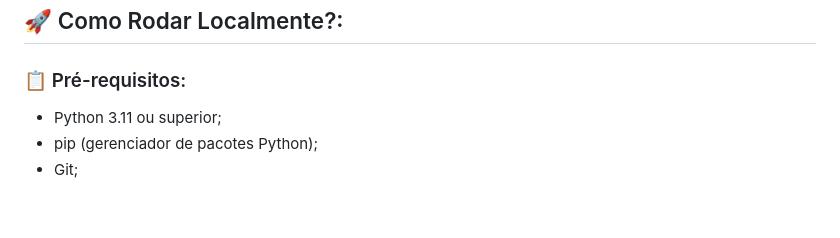
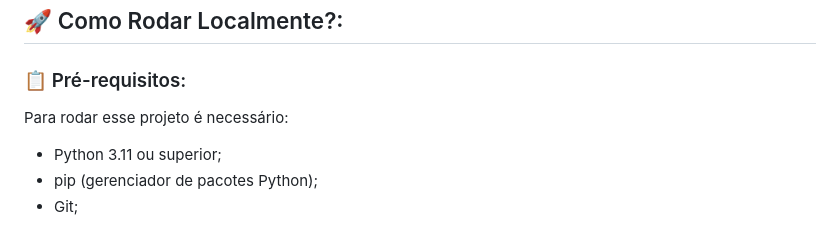
Before and after one commit to Victorkaue333/SuplaStock, a Markdown page: README.md, the part around the change. GitHub-like rendering; blank space fills up the shorter version.

```diff
--- a/README.md
+++ b/README.md
@@ -238,6 +238,8 @@ SuplaStock/
 
 ### 📋 Pré-requisitos:
 
+Para rodar esse projeto é necessário:
+
 - Python 3.11 ou superior;
 - pip (gerenciador de pacotes Python);
 - Git;
```
